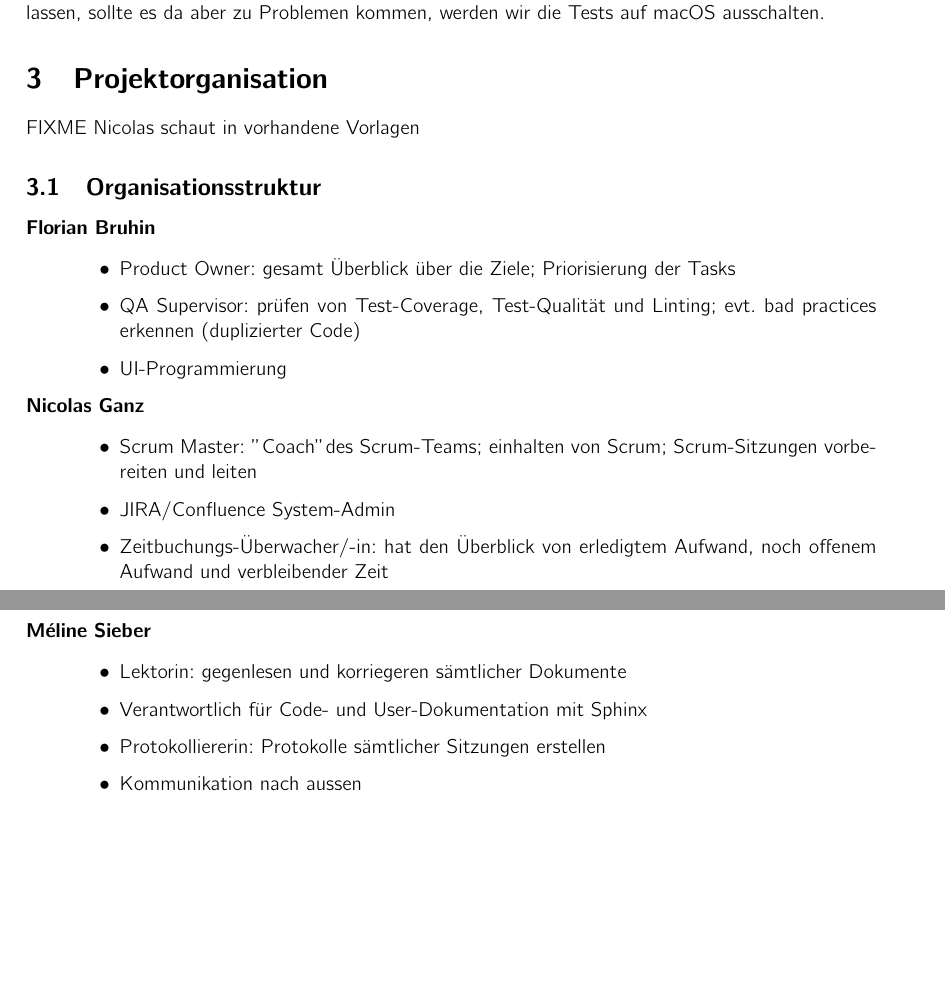
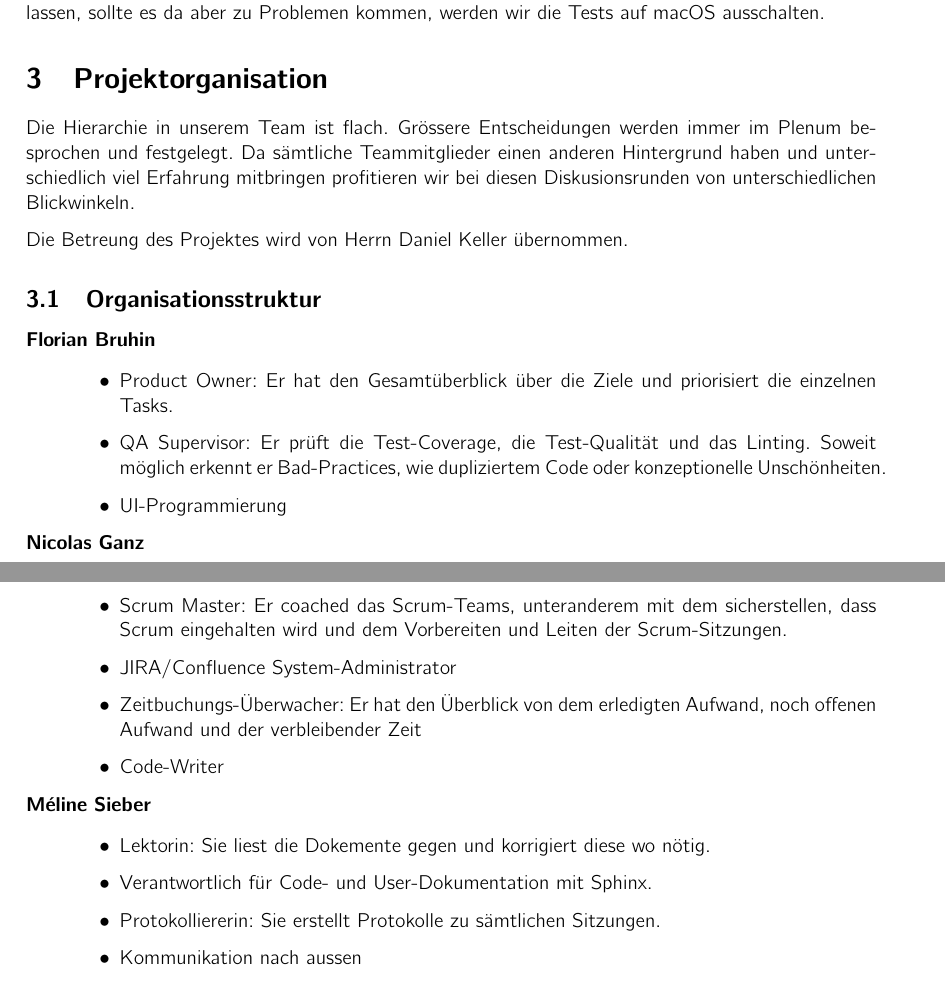
Before and after one commit to kitovu-bot/kitovu-docs, a LaTeX document (doc/Projektplan/projektplan.tex): two parts of pages 4 and 5 of 12, joined at a grey line, cut so that both start at the same text, the shorter picture padded with empty space. Compiled offline with pdfLaTeX.

Commit message:
updated the organization

```diff
--- a/doc/Projektplan/projektplan.tex
+++ b/doc/Projektplan/projektplan.tex
@@ -109,7 +109,11 @@ Problemen kommen, werden wir die Tests auf macOS ausschalten.
 
 \section{Projektorganisation}
 % <Kurze Beschreibung der Projektstruktur>
-FIXME Nicolas schaut in vorhandene Vorlagen
+Die Hierarchie in unserem Team ist flach.
+Grössere Entscheidungen werden immer im Plenum besprochen und festgelegt.
+Da sämtliche Teammitglieder einen anderen Hintergrund haben und unterschiedlich viel Erfahrung mitbringen profitieren wir bei diesen Diskusionsrunden von unterschiedlichen Blickwinkeln.
+
+Die Betreung des Projektes wird von Herrn Daniel Keller übernommen.
 
 \subsection{Organisationsstruktur}
 % <Projektmitglieder nennen und deren Aufgaben und Verantwortungen aufzählen>
@@ -117,15 +121,15 @@ FIXME Nicolas schaut in vorhandene Vorlagen
 
 \item[Florian Bruhin] \strut \\[-1em]
   \begin{itemize}
-    \item Product Owner: gesamt Überblick über die Ziele; Priorisierung der Tasks
-    \item QA Supervisor: prüfen von Test-Coverage, Test-Qualität und Linting; evt. bad practices erkennen (duplizierter Code)
+    \item Product Owner: Er hat den Gesamtüberblick über die Ziele und priorisiert die einzelnen Tasks.
+    \item QA Supervisor: Er prüft die Test-Coverage, die Test-Qualität und das Linting. Soweit möglich erkennt er Bad-Practices, wie dupliziertem Code oder konzeptionelle Unschönheiten.
     \item UI-Programmierung
   \end{itemize}
 \item[Nicolas Ganz] \strut \\[-1em]
   \begin{itemize}
-    \item Scrum Master: "Coach" des Scrum-Teams; einhalten von Scrum; Scrum-Sitzungen vorbereiten und leiten
-    \item JIRA/Confluence System-Admin
-    \item Zeitbuchungs-Überwacher/-in: hat den Überblick von erledigtem Aufwand, noch offenem Aufwand und verbleibender Zeit
+    \item Scrum Master: Er coached das Scrum-Teams, unteranderem mit dem sicherstellen, dass Scrum eingehalten wird und dem Vorbereiten und Leiten der Scrum-Sitzungen.
+    \item JIRA/Confluence System-Administrator
+    \item Zeitbuchungs-Überwacher: Er hat den Überblick von dem erledigten Aufwand, noch offenen Aufwand und der verbleibender Zeit
     \item Code-Writer
   \end{itemize}
 %\item[Marco Zollinger] \strut \\[-1em]
@@ -133,9 +137,9 @@ FIXME Nicolas schaut in vorhandene Vorlagen
 %  \end{itemize}
 \item[Méline Sieber] \strut \\[-1em]
   \begin{itemize}
-    \item Lektorin: gegenlesen und korriegeren sämtlicher Dokumente
-    \item Verantwortlich für Code- und User-Dokumentation mit Sphinx
-    \item Protokolliererin: Protokolle sämtlicher Sitzungen erstellen
+    \item Lektorin: Sie liest die Dokemente gegen und korrigiert diese wo nötig.
+    \item Verantwortlich für Code- und User-Dokumentation mit Sphinx.
+    \item Protokolliererin: Sie erstellt Protokolle zu sämtlichen Sitzungen.
     \item Kommunikation nach aussen
     \item Code-Writer
   \end{itemize}
```
Also changed, not shown: doc/Projektplan/projektplan.tex (6 more changed lines).
